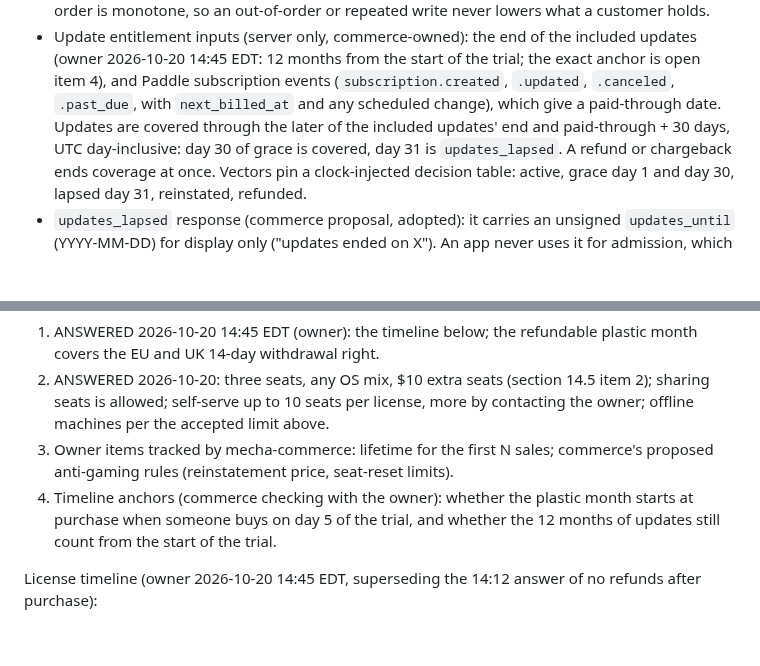
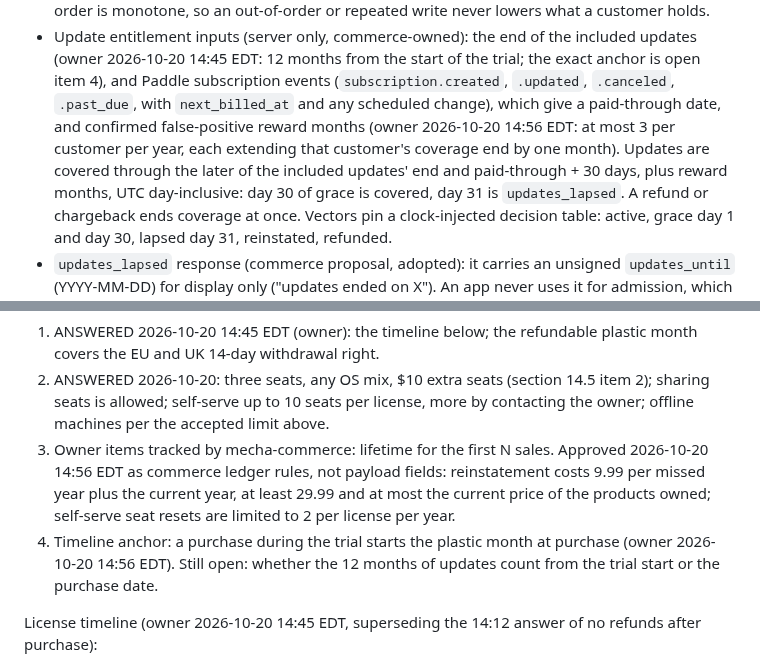
Before and after one commit to pmarreck/sigil, a Markdown page: docs/MECHA_LICENSE_CONTRACT_V1.md, 2 parts joined by grey strips. GitHub-like rendering; blank space fills up the shorter version.

Commit message:
Contract 16: plastic month starts at purchase; reward months extend updates
A purchase during the trial starts the plastic month at purchase.
Confirmed false-positive reward months (at most three per customer per
year) extend that customer's update coverage, so they join the
entitlement inputs the vectors will pin. The reinstatement price and the
two self-serve seat resets per year are commerce ledger rules, recorded
but never signed.

```diff
--- a/docs/MECHA_LICENSE_CONTRACT_V1.md
+++ b/docs/MECHA_LICENSE_CONTRACT_V1.md
@@ -1143,8 +1143,10 @@ consumer moves until vectors exist):
   of the trial; the exact anchor is open item 4), and Paddle subscription events
   (`subscription.created`, `.updated`, `.canceled`, `.past_due`, with
   `next_billed_at` and any scheduled change), which give a paid-through
-  date. Updates are covered through the later of the included updates' end
-  and paid-through + 30 days, UTC day-inclusive: day 30 of grace is
+  date, and confirmed false-positive reward months (owner 2026-10-20 14:56
+  EDT: at most 3 per customer per year, each extending that customer's
+  coverage end by one month). Updates are covered through the later of the
+  included updates' end and paid-through + 30 days, plus reward months, UTC day-inclusive: day 30 of grace is
   covered, day 31 is `updates_lapsed`. A refund or chargeback ends coverage
   at once. Vectors pin a clock-injected decision table: active, grace day 1
   and day 30, lapsed day 31, reinstated, refunded.
@@ -1165,13 +1167,14 @@ Open:
    (section 14.5 item 2); sharing seats is allowed; self-serve up to 10
    seats per license, more by contacting the owner; offline machines per
    the accepted limit above.
-3. Owner items tracked by mecha-commerce: lifetime for the first N sales;
-   commerce's proposed anti-gaming rules (reinstatement price, seat-reset
-   limits).
-4. Timeline anchors (commerce checking with the owner): whether the
-   plastic month starts at purchase when someone buys on day 5 of the
-   trial, and whether the 12 months of updates still count from the start
-   of the trial.
+3. Owner items tracked by mecha-commerce: lifetime for the first N sales.
+   Approved 2026-10-20 14:56 EDT as commerce ledger rules, not payload
+   fields: reinstatement costs 9.99 per missed year plus the current year,
+   at least 29.99 and at most the current price of the products owned;
+   self-serve seat resets are limited to 2 per license per year.
+4. Timeline anchor: a purchase during the trial starts the plastic month
+   at purchase (owner 2026-10-20 14:56 EDT). Still open: whether the 12
+   months of updates count from the trial start or the purchase date.
 
 License timeline (owner 2026-10-20 14:45 EDT, superseding the 14:12
 answer of no refunds after purchase):
```
Also changed, not shown: PLAN.md (+1 -1 lines).
